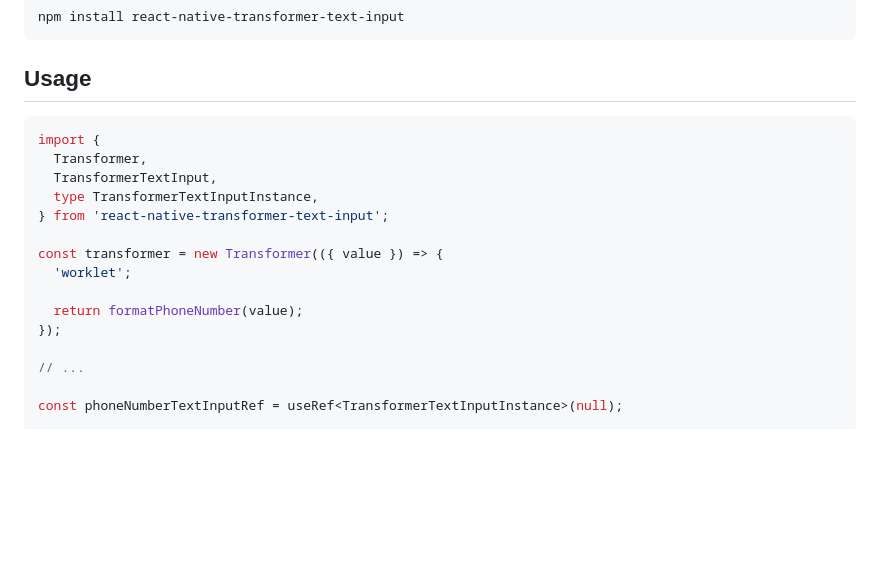
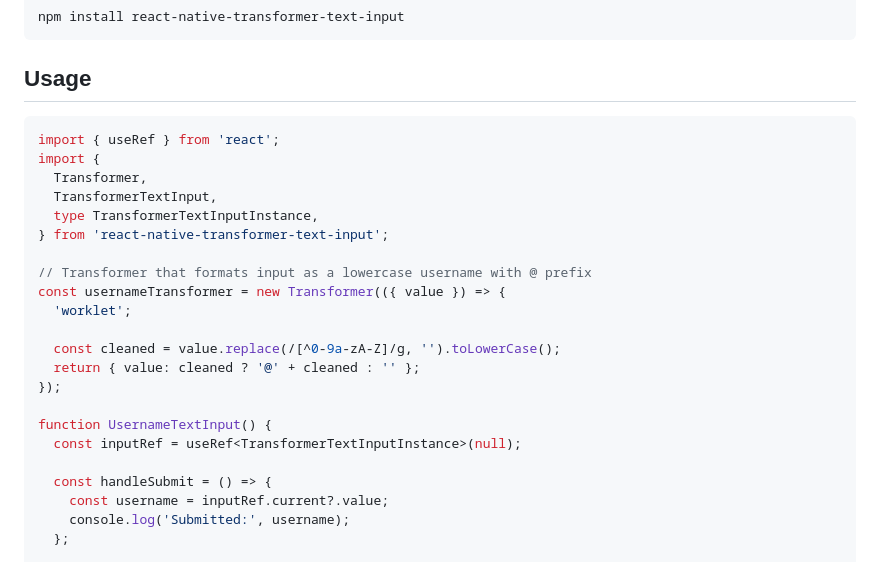
Before and after one commit to AppAndFlow/react-native-transformer-text-input, a Markdown page: README.md, the part around one of its changes. Rendered like a GitHub page; blank space fills up the shorter version.

Commit message:
chore: update readme

````diff
--- a/README.md
+++ b/README.md
@@ -9,19 +9,26 @@ npm install react-native-transformer-text-input
 
 ## Usage
 ```tsx
+import { useRef } from 'react';
 import {
   Transformer,
   TransformerTextInput,
   type TransformerTextInputInstance,
 } from 'react-native-transformer-text-input';
 
-const transformer = new Transformer(({ value }) => {
+// Transformer that formats input as a lowercase username with @ prefix
+const usernameTransformer = new Transformer(({ value }) => {
   'worklet';
 
-  return formatPhoneNumber(value);
+  const cleaned = value.replace(/[^0-9a-zA-Z]/g, '').toLowerCase();
+  return { value: cleaned ? '@' + cleaned : '' };
 });
 
-// ...
+function UsernameTextInput() {
+  const inputRef = useRef<TransformerTextInputInstance>(null);
 
-const phoneNumberTextInputRef = useRef<TransformerTextInputInstance>(null);
+  const handleSubmit = () => {
+    const username = inputRef.current?.value;
+    console.log('Submitted:', username);
+  };
 
````
Also changed, not shown: other parts of README.md (+11 -19 lines).
